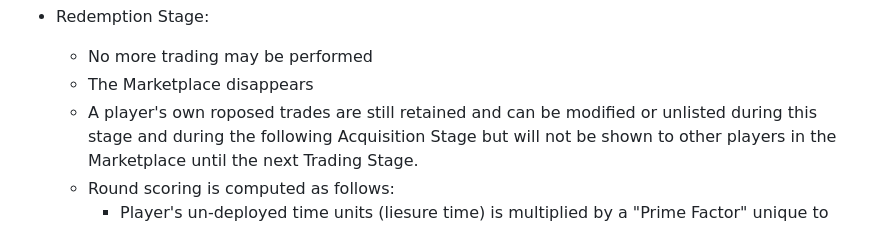
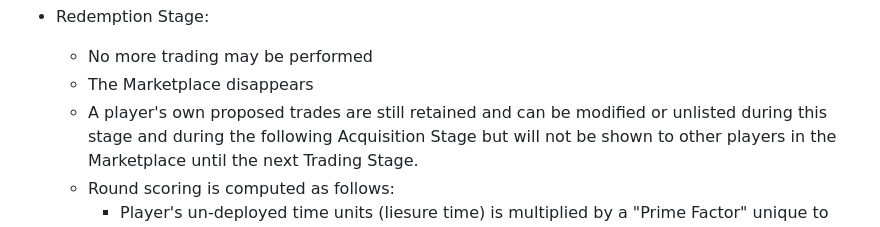
Before and after one commit to gotchoices/valorem, a Markdown page: doc/Initial-spec.md, the part around the change. Rendered like a GitHub page.

```diff
--- a/doc/Initial-spec.md
+++ b/doc/Initial-spec.md
@@ -109,7 +109,7 @@ Tempus Valorem Game Model:
 - Redemption Stage:
   - No more trading may be performed
   - The Marketplace disappears
-  - A player's own roposed trades are still retained and can be modified or unlisted during this
+  - A player's own proposed trades are still retained and can be modified or unlisted during this
     stage and during the following Acquisition Stage but will not be shown to other players in
     the Marketplace until the next Trading Stage.
   - Round scoring is computed as follows:
```
Also changed, not shown: doc/Update1.md (added, +9 -0 lines).
